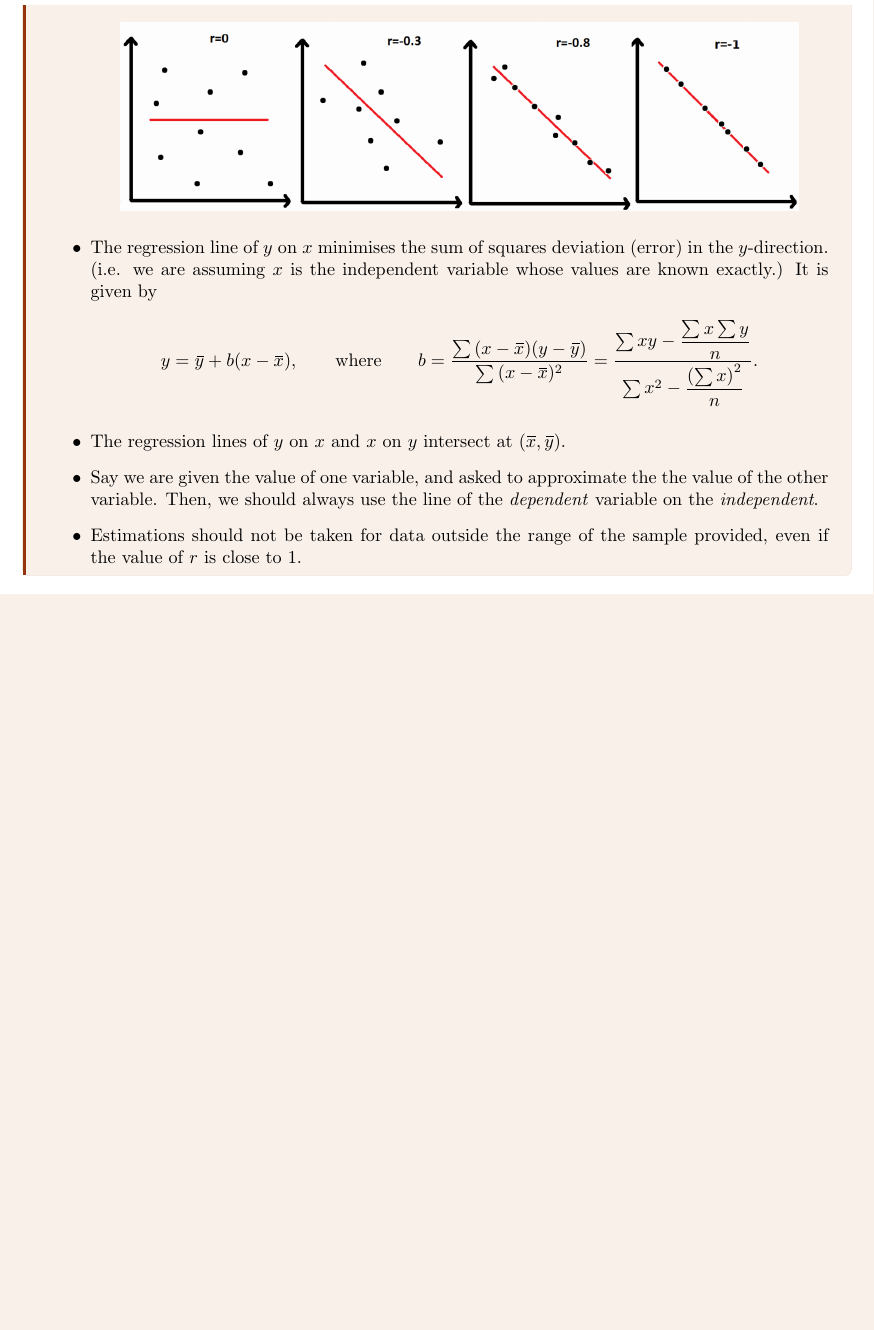
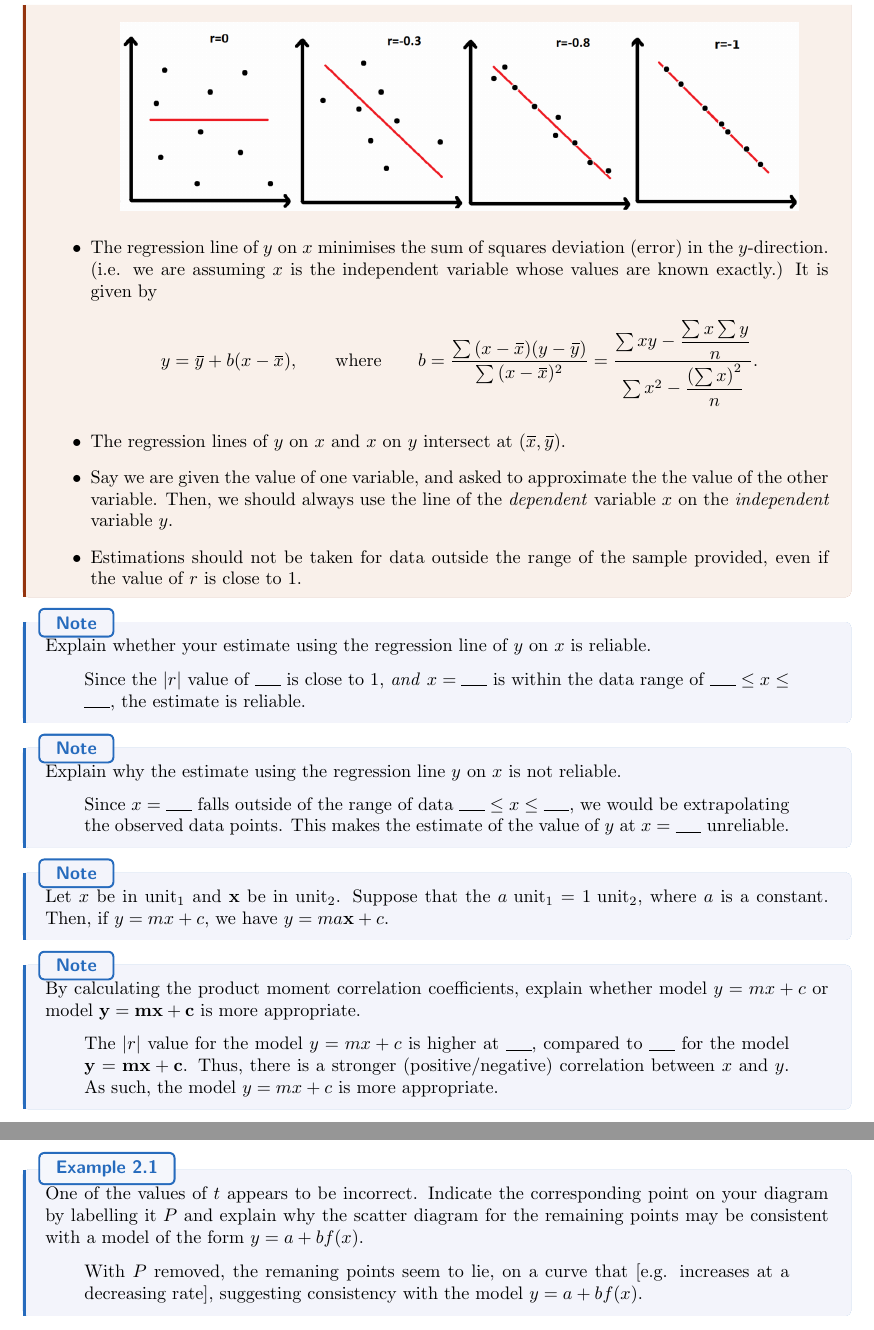
Before and after one commit to GrassGlass/A-Levels, a LaTeX thesis (Math/Subfiles/FMBsubfile.tex): part of page 7 of 12 before the commit and two parts of pages 7 and 8 of 13 after it, the two joined at a grey line, cut so that both start at the same text, the shorter picture padded with empty space. The pictures show the PDF file Math/Subfiles/FMBsubfile.pdf that the author committed with the source.

Commit message:
C&R learning points

```diff
--- a/Math/Subfiles/FMBsubfile.tex
+++ b/Math/Subfiles/FMBsubfile.tex
@@ -313,11 +313,45 @@ Let the sample size \(\sum f_i\) be \(m\). Then, we should calculate \(e_1=m\Pro
     \item The regression line of \(y\) on \(x\) minimises the sum of squares deviation (error) in the \(y\)-direction. (i.e. we are assuming \(x\) is the independent variable whose values are known exactly.) It is given by
     \[y=\widebar{y}+b(x-\widebar{x}),\qquad\text{where}\qquad b=\frac{\sum{(x-\widebar{x})(y-\widebar{y})}}{\sum{(x-\widebar{x})^2}}=\frac{\sum{xy}-\dfrac{\sum{x}\sum{y}}{n}}{\sum{x^2}-\dfrac{\left(\sum{x}\right)^2}{n}}.\]
     \item The regression lines of \(y\) on \(x\) and \(x\) on \(y\) intersect at \((\widebar{x},\widebar{y})\).
-    \item Say we are given the value of one variable, and asked to approximate the the value of the other variable. Then, we should always use the line of the \emph{dependent} variable on the \emph{independent}.
+    \item Say we are given the value of one variable, and asked to approximate the the value of the other variable. Then, we should always use the line of the \emph{dependent} variable \(x\) on the \emph{independent} variable \(y\).
     \item Estimations should not be taken for data outside the range of the sample provided, even if the value of \(r\) is close to 1.
   \end{itemize}
 \end{stbox}
-
+\begin{note}
+  Explain whether your estimate using the regression line of \(y\) on \(x\) is reliable.
+  \begin{center}
+    \parbox{0.9\textwidth}{
+      Since the \(\lvert r \rvert\) value of \rule{0.5cm}{0.01mm} is close to 1, \emph{and} \(x=\rule{0.5cm}{0.01mm}\) is within the data range of \(\rule{0.5cm}{0.01mm}\leq x\leq \rule{0.5cm}{0.01mm}\), the estimate is reliable.
+    }
+  \end{center}
+\end{note}
+\begin{note}
+  Explain why the estimate using the regression line \(y\) on \(x\) is not reliable.
+  \begin{center}
+    \parbox{0.9\textwidth}{
+      Since \(x=\rule{0.5cm}{0.01mm}\) falls outside of the range of data \(\rule{0.5cm}{0.01mm}\leq x\leq \rule{0.5cm}{0.01mm}\), we would be extrapolating the observed data points. This makes the estimate of the value of \(y\) at \(x=\rule{0.5cm}{0.01mm}\) unreliable.
+    }
+  \end{center}
+\end{note}
+\begin{note}
+  Let \(x\) be in unit\(_1\) and \(\mathbf{x}\) be in unit\(_2\). Suppose that the \(a\text{ unit}_1=1\text{ unit}_2\), where \(a\) is a constant. Then, if \(y=mx+c\), we have \(y=ma\mathbf{x}+c\).
+\end{note}
+\begin{note}
+  By calculating the product moment correlation coefficients, explain whether model \(y=mx+c\) or model \(\mathbf{y}=\mathbf{m}\mathbf{x}+\mathbf{c}\) is more appropriate.
+  \begin{center}
+    \parbox{0.9\textwidth}{
+      The \(\lvert r \rvert\) value for the model \(y=mx+c\) is higher at \rule{0.5cm}{0.01mm}, compared to \rule{0.5cm}{0.01mm} for the model \(\mathbf{y}=\mathbf{m}\mathbf{x}+\mathbf{c}\). Thus, there is a stronger (positive/negative) correlation between \(x\) and \(y\). As such, the model \(y=mx+c\) is more appropriate.
+    }
+  \end{center}
+\end{note}
+\begin{example}{}{}
+  One of the values of \(t\) appears to be incorrect. Indicate the corresponding point on your diagram by labelling it \(P\) and explain why the scatter diagram for the remaining points may be consistent with a model of the form \(y=a+bf(x)\).
+  \begin{center}
+    \parbox{0.9\textwidth}{
+      With \(P\) removed, the remaning points seem to lie, on a curve that [e.g. increases at a decreasing rate], suggesting consistency with the model \(y=a+bf(x)\).
+    }
+  \end{center}
+\end{example}
 \chapter{Non-Parametric Tests}
 \section{Sign tests}
 \begin{stbox}{General Information}
```
Also changed, not shown: Math/Subfiles/FMBsubfile.pdf, 3 other files.
